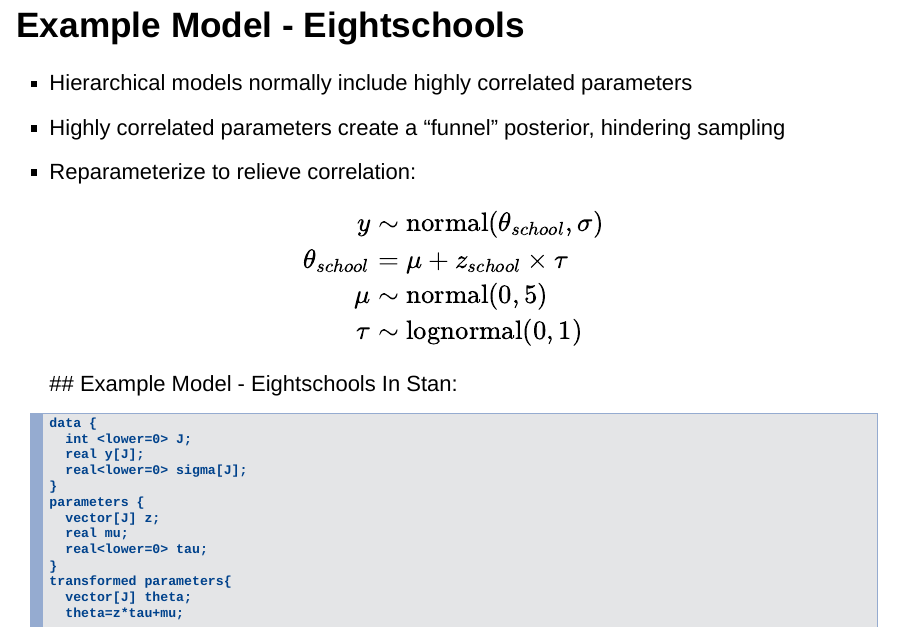
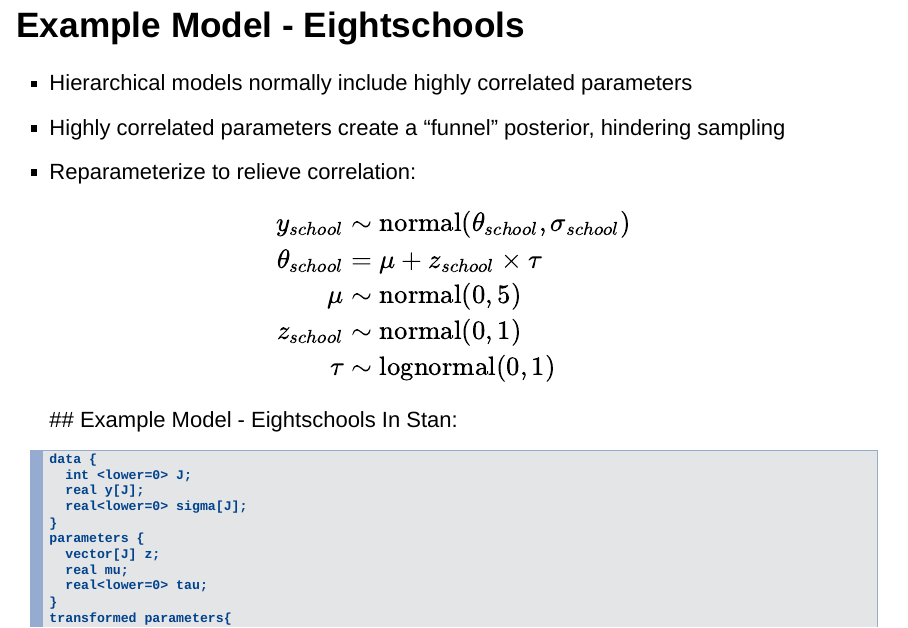
Before and after one commit to Dashadower/rat_presentation, an R Markdown document (rat presentation.Rmd): page 9 of 29. Rendered offline with R 4.5, knitr and Pandoc, with nearby package versions; drawn as Slidy slides in place of the format the file asks for.

Commit message:
Update latex. migrate to gdocs

```diff
--- a/rat presentation.Rmd
+++ b/rat presentation.Rmd
@@ -104,9 +104,10 @@ $$
 - Reparameterize to relieve correlation:
 $$
 \begin{aligned}
-y &\sim \mathrm{normal}(\theta_{school}, \sigma) \\
+y_{school} &\sim \mathrm{normal}(\theta_{school}, \sigma_{school}) \\
 \theta_{school} &= \mu + z_{school} \times \tau \\
 \mu &\sim \mathrm{normal}(0, 5) \\
+z_{school} &\sim \mathrm{normal}(0, 1)\\
 \tau &\sim \mathrm{lognormal}(0, 1)
 \end{aligned}
 $$
```
